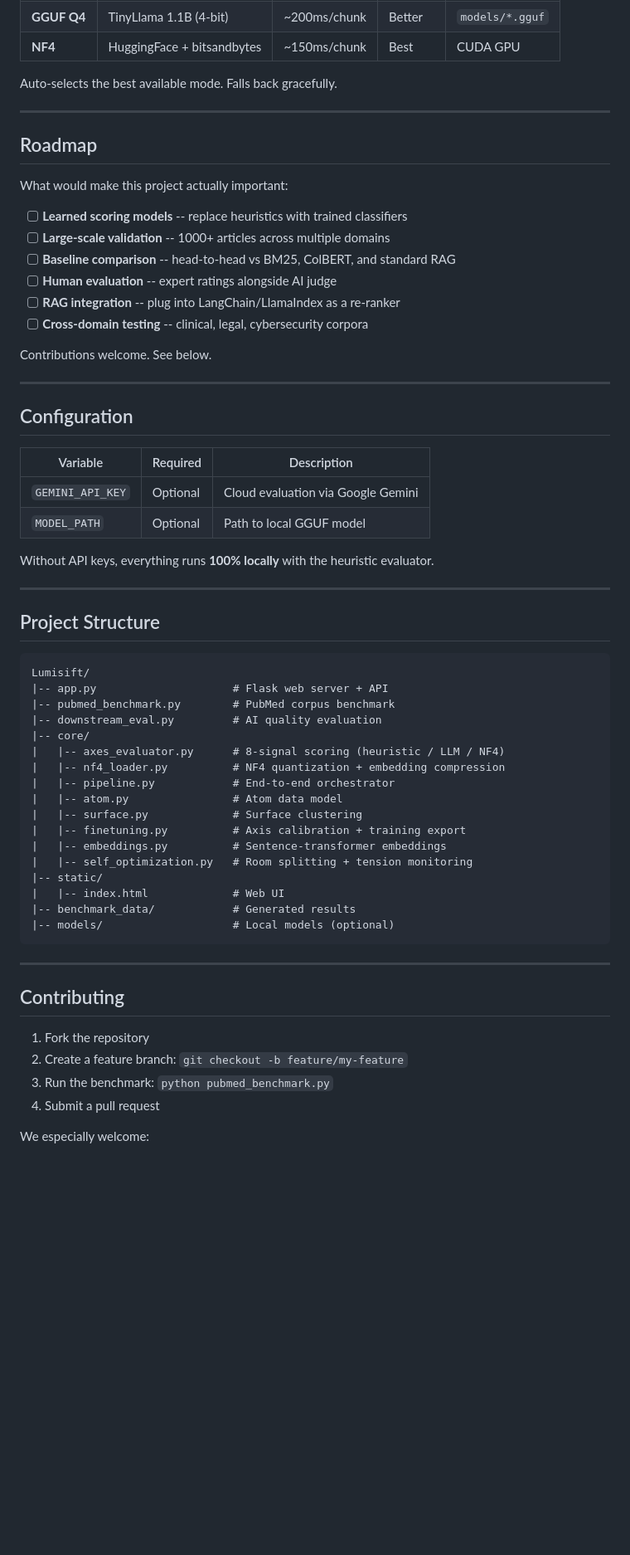
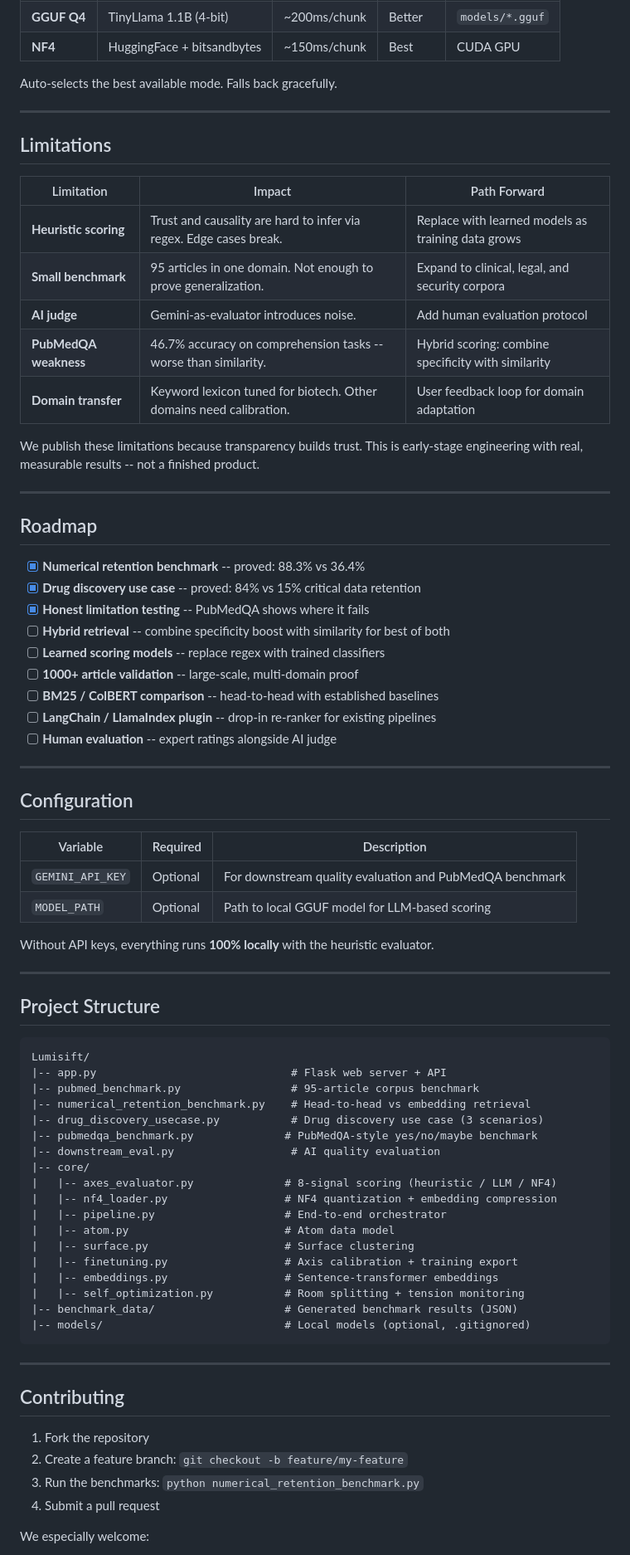
Before and after one commit to Saeedmora/Lumisift, a Markdown page: README.md, the part around one of its changes. Shown at 83% size. Rendered like a GitHub page; blank space fills up the shorter version.

````diff
--- a/README.md
+++ b/README.md
@@ -283,18 +299,31 @@ Auto-selects the best available mode. Falls back gracefully.
 
 ---
 
+## Limitations
+
+| Limitation | Impact | Path Forward |
+|-----------|--------|--------------|
+| **Heuristic scoring** | Trust and causality are hard to infer via regex. Edge cases break. | Replace with learned models as training data grows |
+| **Small benchmark** | 95 articles in one domain. Not enough to prove generalization. | Expand to clinical, legal, and security corpora |
+| **AI judge** | Gemini-as-evaluator introduces noise. | Add human evaluation protocol |
+| **PubMedQA weakness** | 46.7% accuracy on comprehension tasks -- worse than similarity. | Hybrid scoring: combine specificity with similarity |
+| **Domain transfer** | Keyword lexicon tuned for biotech. Other domains need calibration. | User feedback loop for domain adaptation |
+
+We publish these limitations because transparency builds trust. This is early-stage engineering with real, measurable results -- not a finished product.
+
+---
+
 ## Roadmap
 
-What would make this project actually important:
-
-- [ ] **Learned scoring models** -- replace heuristics with trained classifiers
-- [ ] **Large-scale validation** -- 1000+ articles across multiple domains
-- [ ] **Baseline comparison** -- head-to-head vs BM25, ColBERT, and standard RAG
+- [x] **Numerical retention benchmark** -- proved: 88.3% vs 36.4%
+- [x] **Drug discovery use case** -- proved: 84% vs 15% critical data retention
+- [x] **Honest limitation testing** -- PubMedQA shows where it fails
+- [ ] **Hybrid retrieval** -- combine specificity boost with similarity for best of both
+- [ ] **Learned scoring models** -- replace regex with trained classifiers
+- [ ] **1000+ article validation** -- large-scale, multi-domain proof
+- [ ] **BM25 / ColBERT comparison** -- head-to-head with established baselines
+- [ ] **LangChain / LlamaIndex plugin** -- drop-in re-ranker for existing pipelines
 - [ ] **Human evaluation** -- expert ratings alongside AI judge
-- [ ] **RAG integration** -- plug into LangChain/LlamaIndex as a re-ranker
-- [ ] **Cross-domain testing** -- clinical, legal, cybersecurity corpora
-
-Contributions welcome. See below.
 
 ---
 
@@ -302,8 +331,8 @@ Contributions welcome. See below.
 
 | Variable | Required | Description |
 |----------|----------|-------------|
-| `GEMINI_API_KEY` | Optional | Cloud evaluation via Google Gemini |
-| `MODEL_PATH` | Optional | Path to local GGUF model |
+| `GEMINI_API_KEY` | Optional | For downstream quality evaluation and PubMedQA benchmark |
+| `MODEL_PATH` | Optional | Path to local GGUF model for LLM-based scoring |
 
 Without API keys, everything runs **100% locally** with the heuristic evaluator.
 
@@ -313,22 +342,23 @@ Without API keys, everything runs **100% locally** with the heuristic evaluator.
 
 ```
 Lumisift/
-|-- app.py                     # Flask web server + API
-|-- pubmed_benchmark.py        # PubMed corpus benchmark
-|-- downstream_eval.py         # AI quality evaluation
+|-- app.py                              # Flask web server + API
+|-- pubmed_benchmark.py                 # 95-article corpus benchmark
+|-- numerical_retention_benchmark.py    # Head-to-head vs embedding retrieval
+|-- drug_discovery_usecase.py           # Drug discovery use case (3 scenarios)
+|-- pubmedqa_benchmark.py              # PubMedQA-style yes/no/maybe benchmark
+|-- downstream_eval.py                  # AI quality evaluation
 |-- core/
-|   |-- axes_evaluator.py      # 8-signal scoring (heuristic / LLM / NF4)
-|   |-- nf4_loader.py          # NF4 quantization + embedding compression
-|   |-- pipeline.py            # End-to-end orchestrator
-|   |-- atom.py                # Atom data model
-|   |-- surface.py             # Surface clustering
-|   |-- finetuning.py          # Axis calibration + training export
-|   |-- embeddings.py          # Sentence-transformer embeddings
-|   |-- self_optimization.py   # Room splitting + tension monitoring
-|-- static/
-|   |-- index.html             # Web UI
-|-- benchmark_data/            # Generated results
-|-- models/                    # Local models (optional)
+|   |-- axes_evaluator.py              # 8-signal scoring (heuristic / LLM / NF4)
+|   |-- nf4_loader.py                  # NF4 quantization + embedding compression
+|   |-- pipeline.py                    # End-to-end orchestrator
+|   |-- atom.py                        # Atom data model
+|   |-- surface.py                     # Surface clustering
+|   |-- finetuning.py                  # Axis calibration + training export
+|   |-- embeddings.py                  # Sentence-transformer embeddings
+|   |-- self_optimization.py           # Room splitting + tension monitoring
+|-- benchmark_data/                    # Generated benchmark results (JSON)
+|-- models/                            # Local models (optional, .gitignored)
 ```
 
 ---
@@ -337,7 +367,7 @@ Lumisift/
 
 1. Fork the repository
 2. Create a feature branch: `git checkout -b feature/my-feature`
-3. Run the benchmark: `python pubmed_benchmark.py`
+3. Run the benchmarks: `python numerical_retention_benchmark.py`
 4. Submit a pull request
 
 We especially welcome:
````
Also changed, not shown: other parts of README.md (+159 -143 lines).
